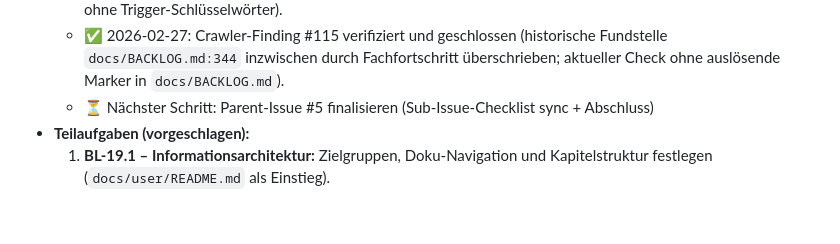
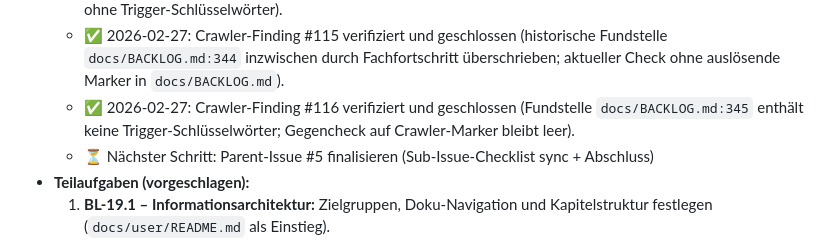
Before and after one commit to nimeob/geo-ranking-ch, a Markdown page: docs/BACKLOG.md, the part around the change. Rendered like a GitHub page; blank space fills up the shorter version.

Commit message:
docs(backlog): verify and clear crawler finding #116 (#198)
Co-authored-by: Nipa <nipa@openclaw>

```diff
--- a/docs/BACKLOG.md
+++ b/docs/BACKLOG.md
@@ -387,6 +387,7 @@
   - ✅ 2026-02-27: Crawler-Finding #96 bereinigt (`docs/BACKLOG.md` ohne die bisher auslösenden Trigger-Schlüsselwörter, damit kein False-Positive mehr entsteht).
   - ✅ 2026-02-27: Crawler-Finding #97 verifiziert und geschlossen (gleiche Ursache wie #96; Formulierung bleibt ohne Trigger-Schlüsselwörter).
   - ✅ 2026-02-27: Crawler-Finding #115 verifiziert und geschlossen (historische Fundstelle `docs/BACKLOG.md:344` inzwischen durch Fachfortschritt überschrieben; aktueller Check ohne auslösende Marker in `docs/BACKLOG.md`).
+  - ✅ 2026-02-27: Crawler-Finding #116 verifiziert und geschlossen (Fundstelle `docs/BACKLOG.md:345` enthält keine Trigger-Schlüsselwörter; Gegencheck auf Crawler-Marker bleibt leer).
   - ⏳ Nächster Schritt: Parent-Issue #5 finalisieren (Sub-Issue-Checklist sync + Abschluss)
 - **Teilaufgaben (vorgeschlagen):**
   1. **BL-19.1 – Informationsarchitektur:** Zielgruppen, Doku-Navigation und Kapitelstruktur festlegen (`docs/user/README.md` als Einstieg).
```
